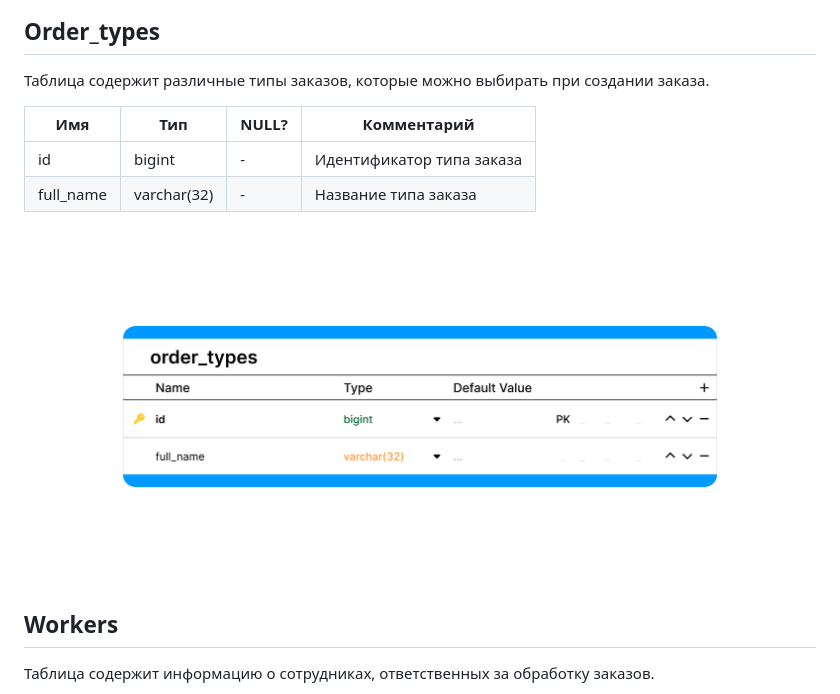
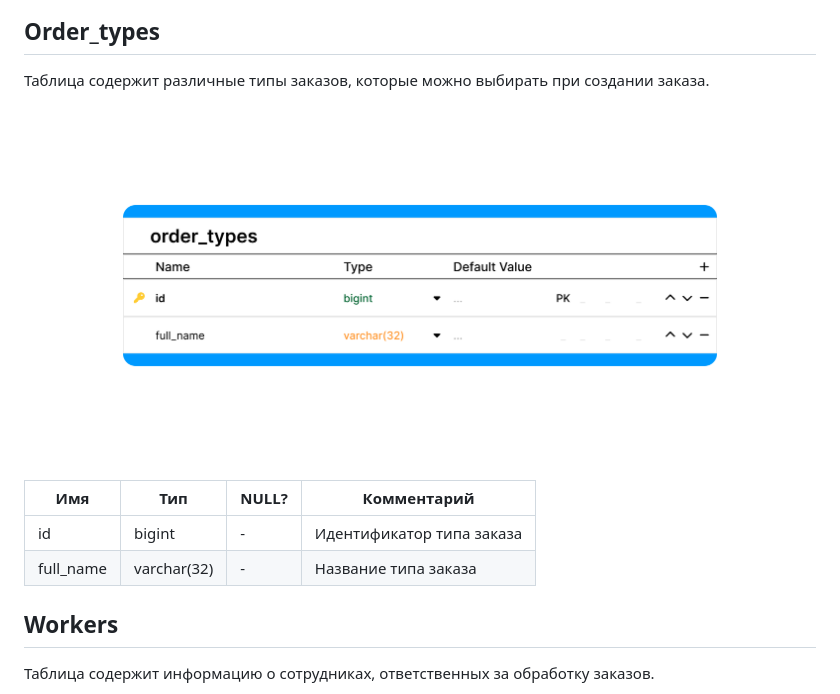
Before and after one commit to TSI-Projects/group-project, a Markdown page: database/README.md, the part around the change. GitHub-like rendering.

Commit message:
fix typo

```diff
--- a/database/README.md
+++ b/database/README.md
@@ -45,12 +45,12 @@
 
 Таблица содержит различные типы заказов, которые можно выбирать при создании заказа.
 
+![Order Types](./images/order_types.png)
+
 | Имя       | Тип         | NULL? | Комментарий               |
 |-----------|-------------|-------|---------------------------|
 | id        | bigint      | -     | Идентификатор типа заказа |
 | full_name | varchar(32) | -     | Название типа заказа      |
-
-![Order Types](./images/order_types.png)
 
 ## Workers
 
```
